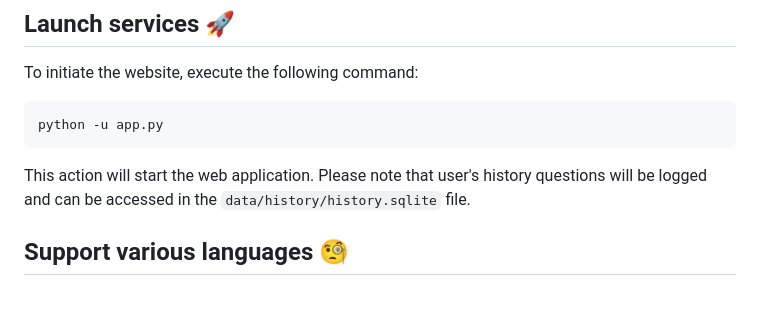
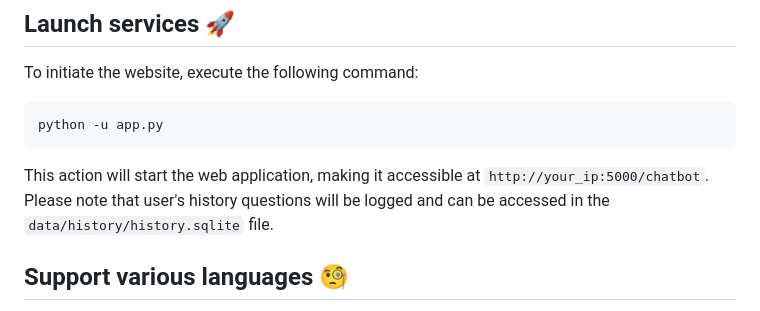
Before and after one commit to RUCKBReasoning/text2sql-demo, a Markdown page: README.md, the part around the change. Rendered like a GitHub page.

````diff
--- a/README.md
+++ b/README.md
@@ -72,7 +72,7 @@ To initiate the website, execute the following command:
 ```
 python -u app.py
 ```
-This action will start the web application. Please note that user's history questions will be logged and can be accessed in the `data/history/history.sqlite` file.
+This action will start the web application, making it accessible at `http://your_ip:5000/chatbot`. Please note that user's history questions will be logged and can be accessed in the `data/history/history.sqlite` file.
 
 ## Support various languages 🧐
 Given that our model is predominantly trained on English text, integrating a translation API becomes essential for handling user's questions in languages other than English.
````
